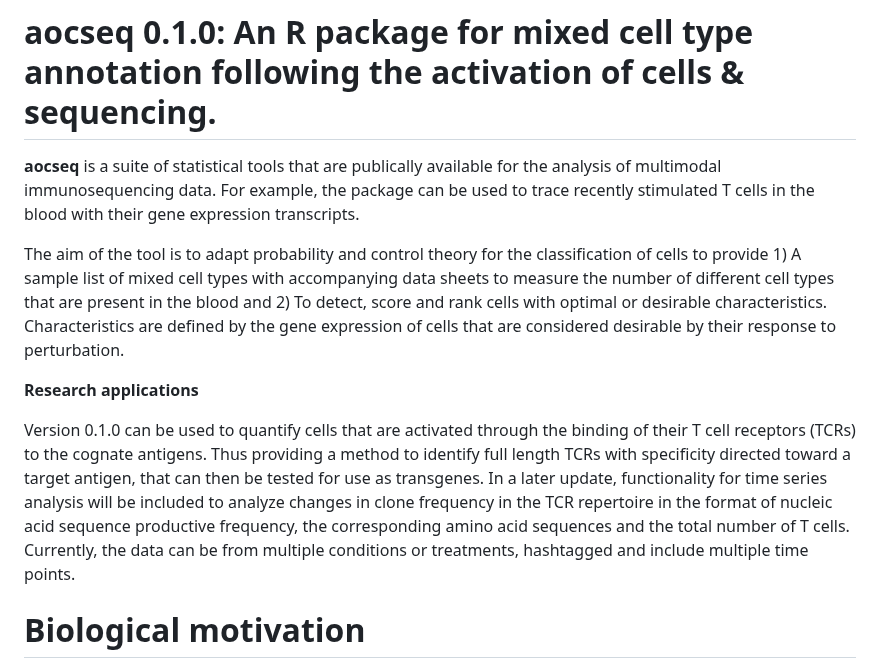
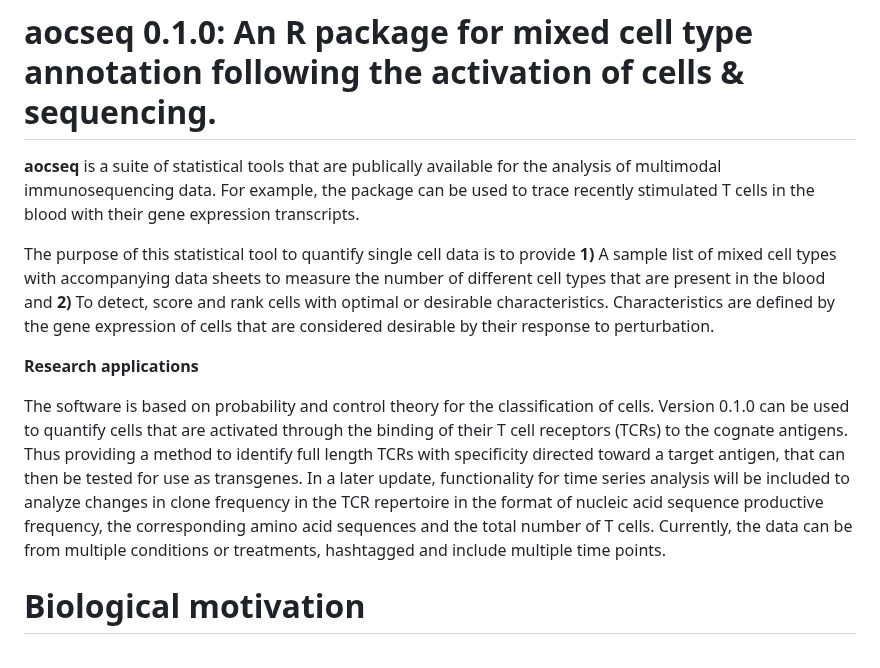
Before and after one commit to MaeWoods/aocseq, a Markdown page: README.md, the part around the change. GitHub-like rendering.

```diff
--- a/README.md
+++ b/README.md
@@ -2,11 +2,11 @@
 
 **aocseq** is a suite of statistical tools that are publically available for the analysis of multimodal immunosequencing data. For example, the package can be used to trace recently stimulated T cells in the blood with their gene expression transcripts.
 
-The aim of the tool is to adapt probability and control theory for the classification of cells to provide 1) A sample list of mixed cell types with accompanying data sheets to measure the number of different cell types that are present in the blood and 2) To detect, score and rank cells with optimal or desirable characteristics. Characteristics are defined by the gene expression of cells that are considered desirable by their response to perturbation.
+The purpose of this statistical tool to quantify single cell data is to provide **1)** A sample list of mixed cell types with accompanying data sheets to measure the number of different cell types that are present in the blood and **2)** To detect, score and rank cells with optimal or desirable characteristics. Characteristics are defined by the gene expression of cells that are considered desirable by their response to perturbation.
 
 **Research applications**
 
-Version 0.1.0 can be used to quantify cells that are activated through the binding of their T cell receptors (TCRs) to the cognate antigens. Thus providing a method to identify full length TCRs with specificity directed toward a target antigen, that can then be tested for use as transgenes. In a later update, functionality for time series analysis will be included to analyze changes in clone frequency in the TCR repertoire in the format of nucleic acid sequence productive frequency, the corresponding amino acid sequences and the total number of T cells. Currently, the data can be from multiple conditions or treatments, hashtagged and include multiple time points.
+The software is based on probability and control theory for the classification of cells. Version 0.1.0 can be used to quantify cells that are activated through the binding of their T cell receptors (TCRs) to the cognate antigens. Thus providing a method to identify full length TCRs with specificity directed toward a target antigen, that can then be tested for use as transgenes. In a later update, functionality for time series analysis will be included to analyze changes in clone frequency in the TCR repertoire in the format of nucleic acid sequence productive frequency, the corresponding amino acid sequences and the total number of T cells. Currently, the data can be from multiple conditions or treatments, hashtagged and include multiple time points.
 # Biological motivation
 The TCR sequence is important to study because T cell specificity depends on the **CDR3** region of the TCR and this varys in sequence between different people and single cells. T cells can be grouped into clonotypes that share a common CDR3 beta chain and this way, used to estimate the frequency of target specific T cells in the blood. Harnessing this heterogeneity in sequence between T cells for a quantitative analysis of adaptive immunology has broad applicability in immunology and immunotherapy because the clearing of infection and cancer depends on availability of immune cells (including T cells) with capacity to mount a response.
 Immunosequencing is a PCR-based based method that exploits the capacity of high-throughput sequencing technology to characterize tens of thousands of TCR CDR3 chains simultaneously and **aocseq** has been developed to analyse and annotate this data.
```
